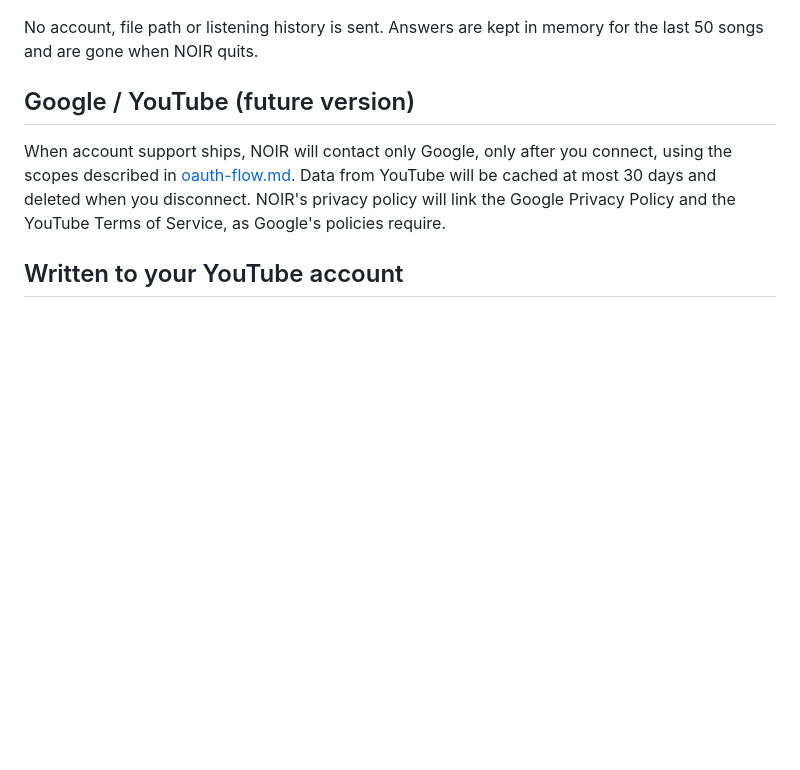
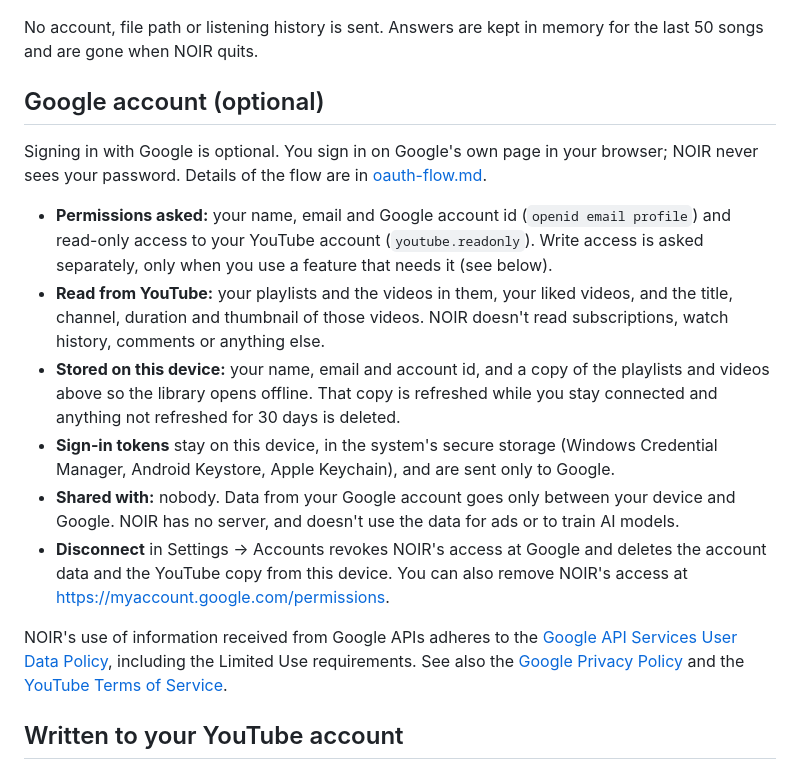
Before and after one commit to MaximkaCoder/Noir, a Markdown page: docs/privacy.md, the part around the change. Drawn GitHub-style; blank space fills up the shorter version.

Commit message:
Privacy: describe Google sign-in as it ships now
What NOIR asks for, reads, keeps on the device and for how long, where the sign-in tokens live, and what disconnecting removes; plus the Google API Services User Data Policy statement for the consent screen.

```diff
--- a/docs/privacy.md
+++ b/docs/privacy.md
@@ -78,13 +78,39 @@ match.
 No account, file path or listening history is sent. Answers are kept in
 memory for the last 50 songs and are gone when NOIR quits.
 
-## Google / YouTube (future version)
+## Google account (optional)
 
-When account support ships, NOIR will contact only Google, only after you
-connect, using the scopes described in [oauth-flow.md](oauth-flow.md). Data
-from YouTube will be cached at most 30 days and deleted when you disconnect.
-NOIR's privacy policy will link the Google Privacy Policy and the YouTube Terms
-of Service, as Google's policies require.
+Signing in with Google is optional. You sign in on Google's own page in
+your browser; NOIR never sees your password. Details of the flow are in
+[oauth-flow.md](oauth-flow.md).
+
+- **Permissions asked:** your name, email and Google account id (`openid
+  email profile`) and read-only access to your YouTube account
+  (`youtube.readonly`). Write access is asked separately, only when you use
+  a feature that needs it (see below).
+- **Read from YouTube:** your playlists and the videos in them, your liked
+  videos, and the title, channel, duration and thumbnail of those videos.
+  NOIR doesn't read subscriptions, watch history, comments or anything
+  else.
+- **Stored on this device:** your name, email and account id, and a copy
+  of the playlists and videos above so the library opens offline. That copy
+  is refreshed while you stay connected and anything not refreshed for 30
+  days is deleted.
+- **Sign-in tokens** stay on this device, in the system's secure storage
+  (Windows Credential Manager, Android Keystore, Apple Keychain), and are
+  sent only to Google.
+- **Shared with:** nobody. Data from your Google account goes only between
+  your device and Google. NOIR has no server, and doesn't use the data for
+  ads or to train AI models.
+- **Disconnect** in Settings → Accounts revokes NOIR's access at Google and
+  deletes the account data and the YouTube copy from this device. You can
+  also remove NOIR's access at https://myaccount.google.com/permissions.
+
+NOIR's use of information received from Google APIs adheres to the
+[Google API Services User Data Policy](https://developers.google.com/terms/api-services-user-data-policy),
+including the Limited Use requirements. See also the
+[Google Privacy Policy](https://policies.google.com/privacy) and the
+[YouTube Terms of Service](https://www.youtube.com/t/terms).
 
 ## Written to your YouTube account
 
```
